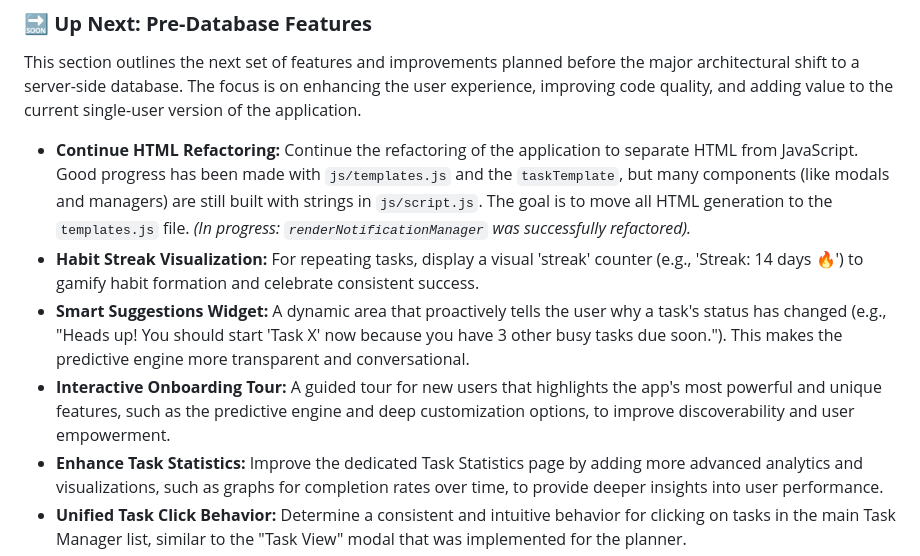
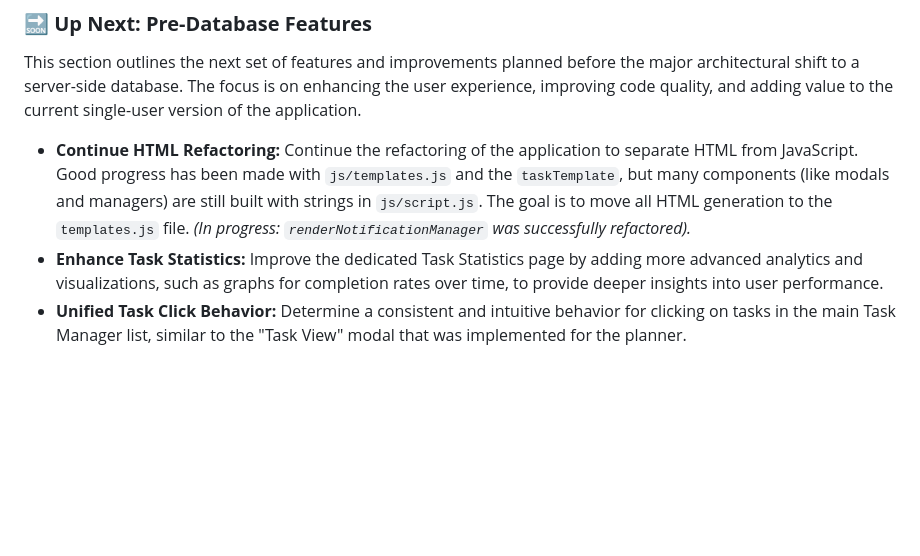
Before and after one commit to rgschmidt14/KBLegend, a Markdown page: README.md, the part around the change. Rendered like a GitHub page; blank space fills up the shorter version.

Commit message:
Docs: Remove long-term features from immediate roadmap
Removes 'Habit Streak Visualization,' 'Smart Suggestions Widget,' and 'Interactive Onboarding Tour' from the 'Up Next' section of the README.md as requested by the user, to move them to a longer-term plan.

```diff
--- a/README.md
+++ b/README.md
@@ -167,9 +167,6 @@ This update focused on improving the long-term stability and maintainability of
 This section outlines the next set of features and improvements planned before the major architectural shift to a server-side database. The focus is on enhancing the user experience, improving code quality, and adding value to the current single-user version of the application.
 
 *   **Continue HTML Refactoring:** Continue the refactoring of the application to separate HTML from JavaScript. Good progress has been made with `js/templates.js` and the `taskTemplate`, but many components (like modals and managers) are still built with strings in `js/script.js`. The goal is to move all HTML generation to the `templates.js` file. *(In progress: `renderNotificationManager` was successfully refactored).*
-*   **Habit Streak Visualization:** For repeating tasks, display a visual 'streak' counter (e.g., 'Streak: 14 days 🔥') to gamify habit formation and celebrate consistent success.
-*   **Smart Suggestions Widget:** A dynamic area that proactively tells the user why a task's status has changed (e.g., "Heads up! You should start 'Task X' now because you have 3 other busy tasks due soon."). This makes the predictive engine more transparent and conversational.
-*   **Interactive Onboarding Tour:** A guided tour for new users that highlights the app's most powerful and unique features, such as the predictive engine and deep customization options, to improve discoverability and user empowerment.
 *   **Enhance Task Statistics:** Improve the dedicated Task Statistics page by adding more advanced analytics and visualizations, such as graphs for completion rates over time, to provide deeper insights into user performance.
 *   **Unified Task Click Behavior:** Determine a consistent and intuitive behavior for clicking on tasks in the main Task Manager list, similar to the "Task View" modal that was implemented for the planner.
 *   **Partial Miss Tracking:** For tasks that use a timer or a counter, enhance the miss tracking system to support partial completion. If a task is only 50% complete when it becomes overdue, it could be recorded as a "0.5 miss" instead of a full one, providing a more nuanced and fair reflection of the user's effort.
```
